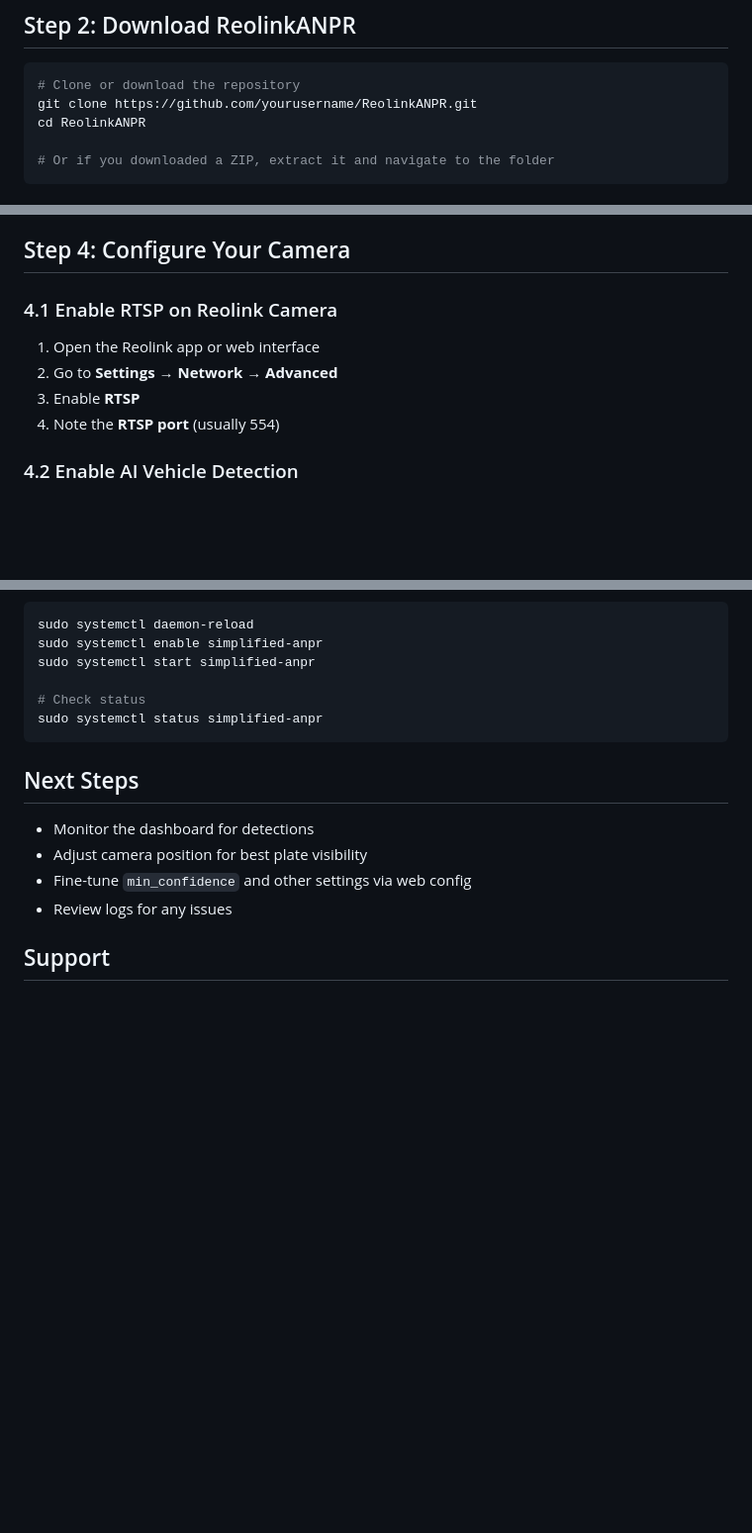
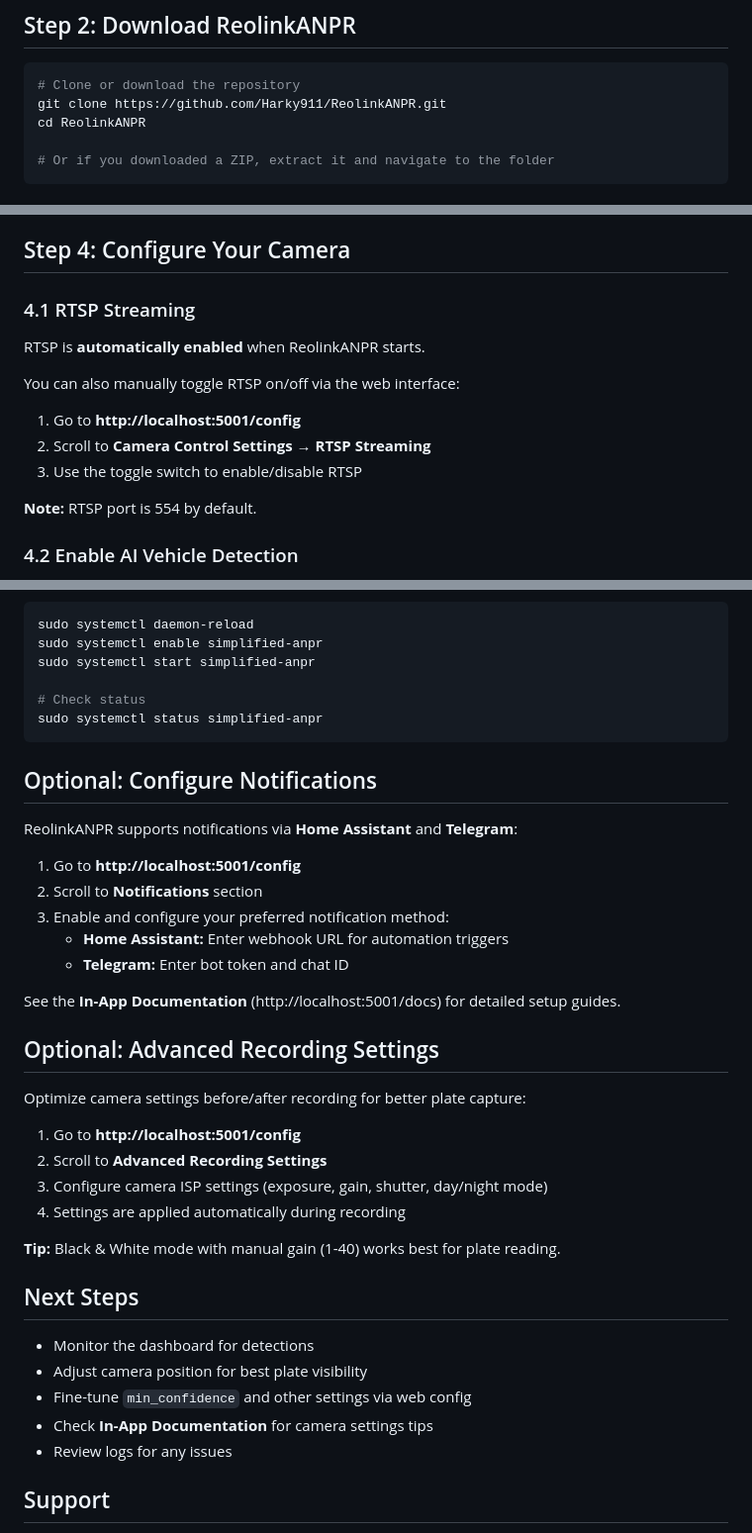
Before and after one commit to Harky911/ReolinkANPR, a Markdown page: INSTALL.md, 3 parts joined by grey strips. Shown at 99% size. GitHub-like rendering; blank space fills up the shorter version.

Commit message:
Update INSTALL.md with correct GitHub URL, RTSP auto-enable, and new features

````diff
--- a/INSTALL.md
+++ b/INSTALL.md
@@ -46,7 +46,7 @@ brew install python3 ffmpeg
 
 ```bash
 # Clone or download the repository
-git clone https://github.com/yourusername/ReolinkANPR.git
+git clone https://github.com/Harky911/ReolinkANPR.git
 cd ReolinkANPR
 
 # Or if you downloaded a ZIP, extract it and navigate to the folder
@@ -84,12 +84,16 @@ pip install -r requirements.txt
 
 ## Step 4: Configure Your Camera
 
-### 4.1 Enable RTSP on Reolink Camera
+### 4.1 RTSP Streaming
 
-1. Open the Reolink app or web interface
-2. Go to **Settings** → **Network** → **Advanced**
-3. Enable **RTSP**
-4. Note the **RTSP port** (usually 554)
+RTSP is **automatically enabled** when ReolinkANPR starts.
+
+You can also manually toggle RTSP on/off via the web interface:
+1. Go to **http://localhost:5001/config**
+2. Scroll to **Camera Control Settings** → **RTSP Streaming**
+3. Use the toggle switch to enable/disable RTSP
+
+**Note:** RTSP port is 554 by default.
 
 ### 4.2 Enable AI Vehicle Detection
 
@@ -234,11 +238,35 @@ sudo systemctl start simplified-anpr
 sudo systemctl status simplified-anpr
 ```
 
+## Optional: Configure Notifications
+
+ReolinkANPR supports notifications via **Home Assistant** and **Telegram**:
+
+1. Go to **http://localhost:5001/config**
+2. Scroll to **Notifications** section
+3. Enable and configure your preferred notification method:
+   - **Home Assistant:** Enter webhook URL for automation triggers
+   - **Telegram:** Enter bot token and chat ID
+
+See the **In-App Documentation** (http://localhost:5001/docs) for detailed setup guides.
+
+## Optional: Advanced Recording Settings
+
+Optimize camera settings before/after recording for better plate capture:
+
+1. Go to **http://localhost:5001/config**
+2. Scroll to **Advanced Recording Settings**
+3. Configure camera ISP settings (exposure, gain, shutter, day/night mode)
+4. Settings are applied automatically during recording
+
+**Tip:** Black & White mode with manual gain (1-40) works best for plate reading.
+
 ## Next Steps
 
 - Monitor the dashboard for detections
 - Adjust camera position for best plate visibility
 - Fine-tune `min_confidence` and other settings via web config
+- Check **In-App Documentation** for camera settings tips
 - Review logs for any issues
 
 ## Support
````
